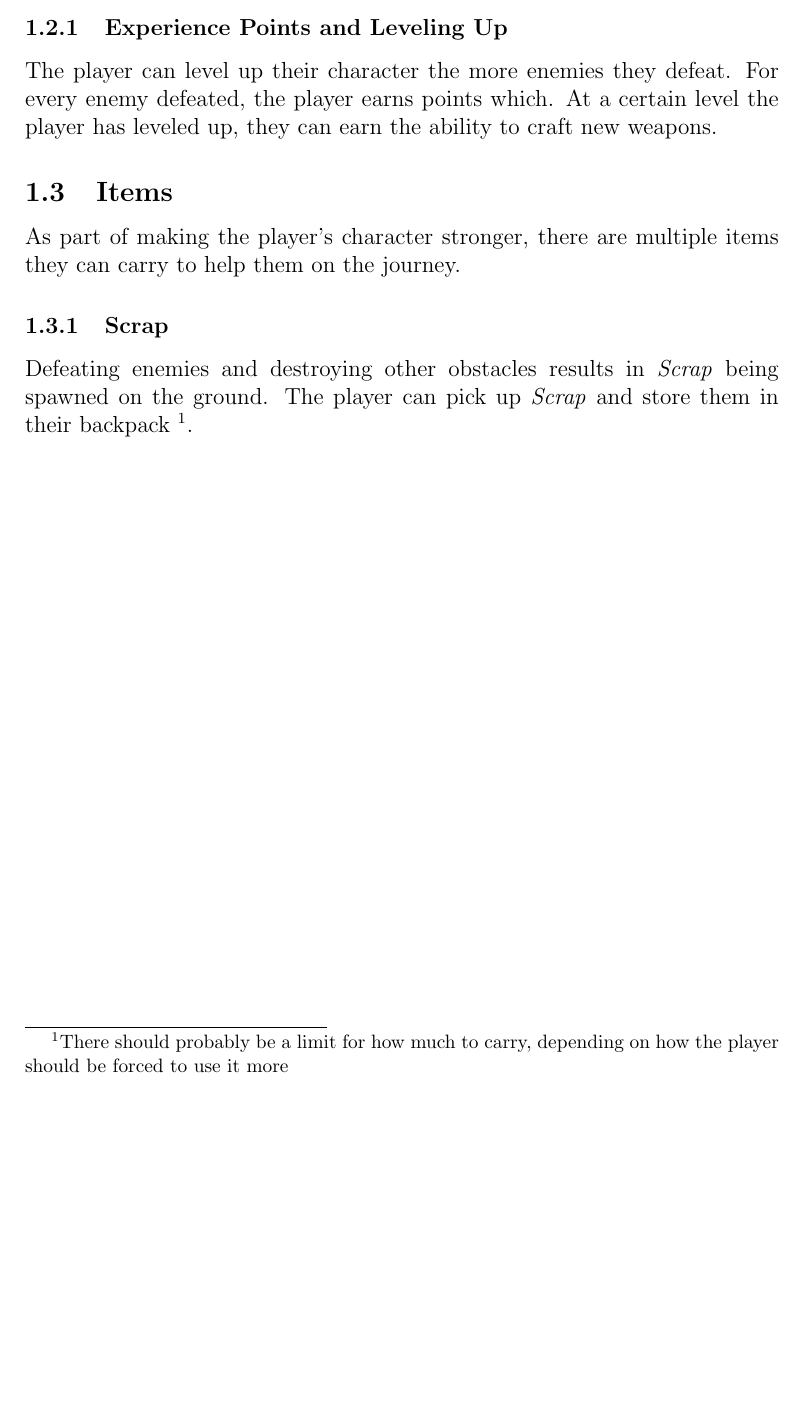
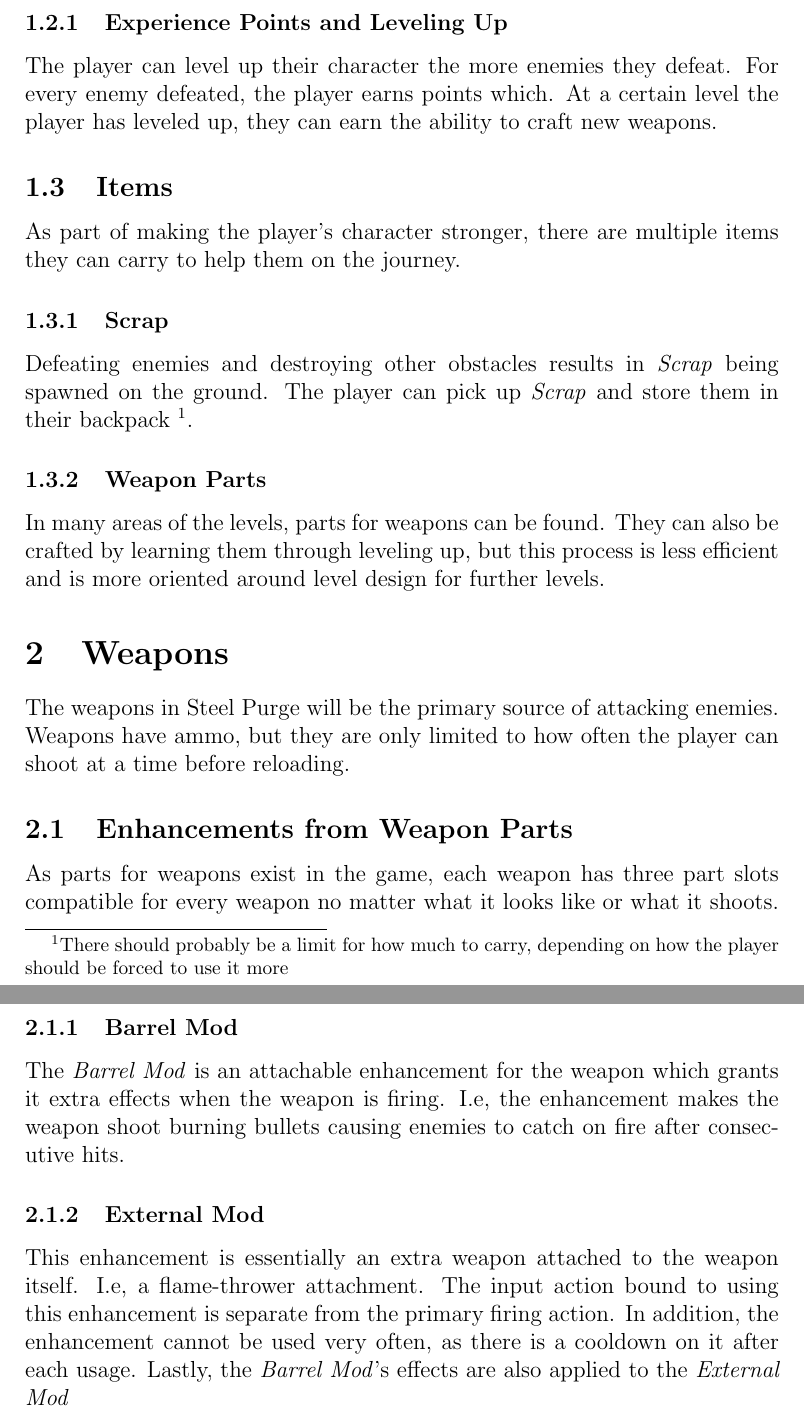
Before and after one commit to AlanRostem/SteelPurge, a LaTeX document (ideas/Main.tex, which reads ideas/Chapters/Chapter01.tex, ideas/Chapters/Chapter02.tex): part of page 2 of 2 before the commit and two parts of pages 2 and 3 of 3 after it, the two joined at a grey line, cut so that both start at the same text, the shorter picture padded with empty space. Compiled offline with pdfLaTeX.

Commit message:
Added some ideas for the weapon in the doc

```diff
--- a/ideas/Chapters/Chapter01.tex
+++ b/ideas/Chapters/Chapter01.tex
@@ -30,4 +30,8 @@ As part of making the player's character stronger, there are multiple items they
 
 Defeating enemies and destroying other obstacles results in \emph{Scrap} being spawned on the ground. The player can pick up \emph{Scrap} and store them in their backpack \footnote{There should probably be a limit for how much to carry, depending on how the player should be forced to use it more}.
 
+\subsubsection{Weapon Parts}
+
+In many areas of the levels, parts for weapons can be found. They can also be crafted by learning them through leveling up, but this process is less efficient and is more oriented around level design for further levels.
+
 \end{document}
--- /dev/null
+++ b/ideas/Chapters/Chapter02.tex
@@ -0,0 +1,22 @@
+\documentclass[../Main.tex]{subfiles}
+
+\begin{document}
+
+
+\section{Weapons}
+
+The weapons in Steel Purge will be the primary source of attacking enemies. Weapons have ammo, but they are only limited to how often the player can shoot at a time before reloading.
+
+\subsection{Enhancements from Weapon Parts}
+
+As parts for weapons exist in the game, each weapon has three part slots compatible for every weapon no matter what it looks like or what it shoots.
+
+\subsubsection{Barrel Mod}
+
+The \emph{Barrel Mod} is an attachable enhancement for the weapon which grants it extra effects when the weapon is firing. I.e, the enhancement makes the weapon shoot burning bullets causing enemies to catch on fire after consecutive hits.
+
+\subsubsection{External Mod}
+
+This enhancement is essentially an extra weapon attached to the weapon itself. I.e, a flame-thrower attachment. The input action bound to using this enhancement is separate from the primary firing action. In addition, the enhancement cannot be used very often, as there is a cooldown on it after each usage. Lastly, the \emph{Barrel Mod}'s effects are also applied to the \emph{External Mod}
+
+\end{document}
```
Also changed, not shown: ideas/Main.tex (+1 -0 lines), ideas/Chapters/Chapter02.pdf (added), ideas/Main.pdf, 6 other files.
